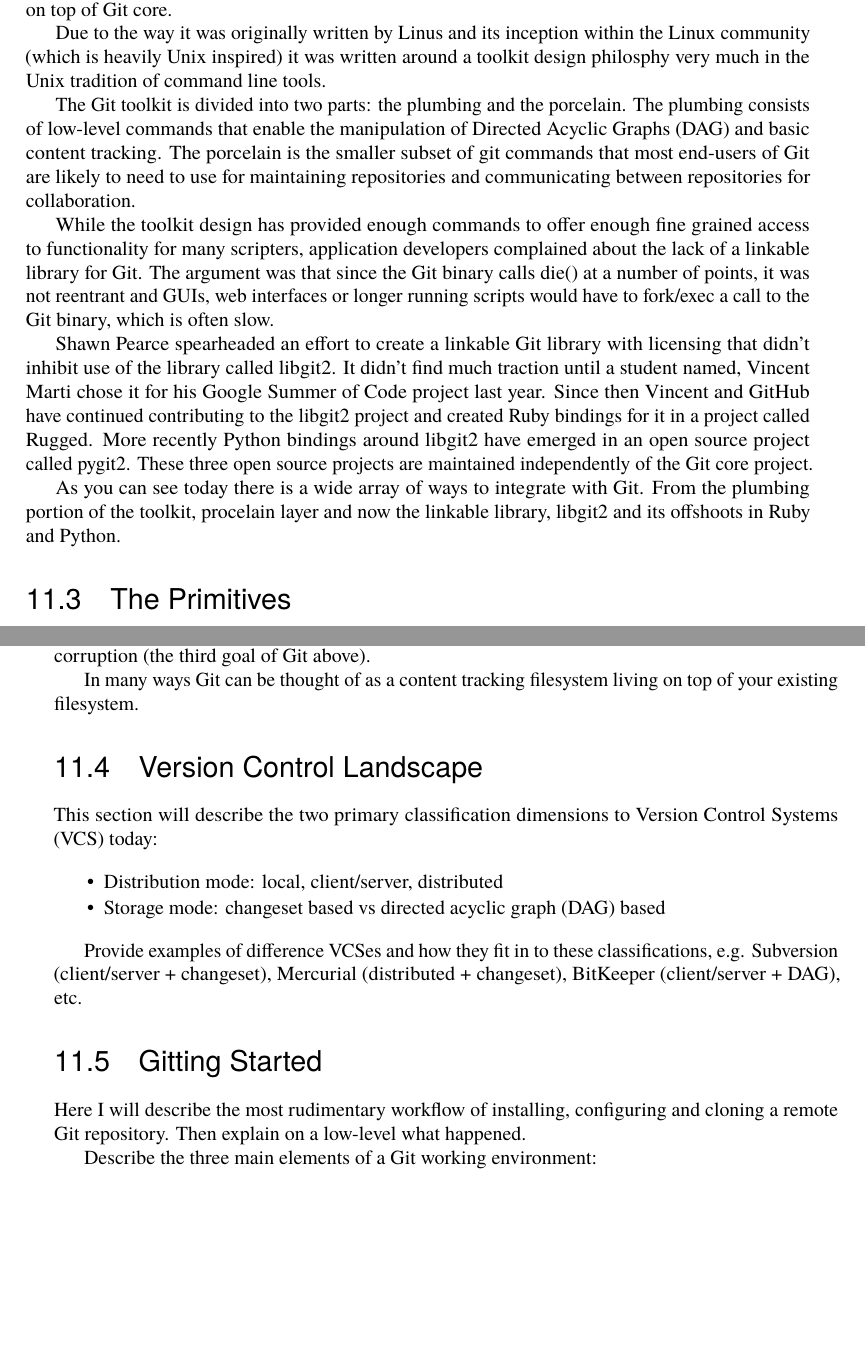
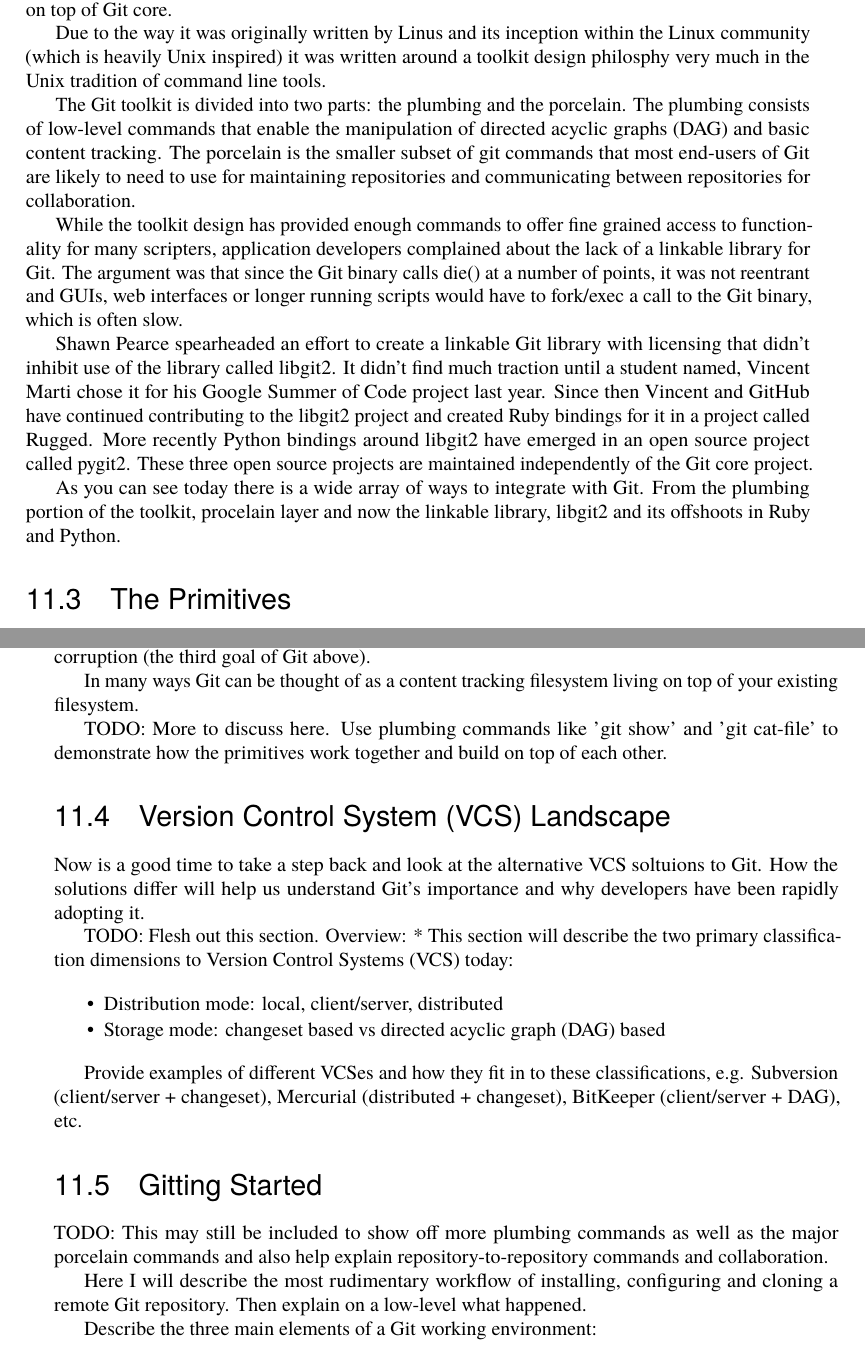
Before and after one commit to catlee/aosa-volume2, a LaTeX thesis (tex/en/aosa2.tex, which reads tex/en/git.tex): two parts of pages 28 and 29 of 104, joined at a grey line, cut so that both start at the same text, the shorter picture padded with empty space. Compiled offline with pdfLaTeX.

Commit message:
Minor edits to the 'Git' chapter
git-svn-id: http://www.aosabook.org/svn/volume2@525 dd5aa6cc-de63-413d-92ad-03a14aac4e6a

```diff
--- a/tex/en/git.tex
+++ b/tex/en/git.tex
@@ -76,12 +78,12 @@
 
 The Git toolkit is divided into two parts: the plumbing and
 the porcelain. The plumbing consists of low-level commands that enable
-the manipulation of Directed Acyclic Graphs (DAG) and basic content
+the manipulation of directed acyclic graphs (DAG) and basic content
 tracking. The porcelain is the smaller subset of git commands that most
 end-users of Git are likely to need to use for maintaining repositories and
 communicating between repositories for collaboration.
 
-While the toolkit design has provided enough commands to offer enough
+While the toolkit design has provided enough commands to offer
 fine grained access to functionality for many scripters, application developers
 complained about the lack of a linkable library for Git. The argument was
 that since the Git binary calls die() at a number of points, it was not
@@ -100,6 +102,7 @@
 As you can see today there is a wide array of ways to integrate with Git.
 From the plumbing portion of the toolkit, procelain layer and now the
 linkable library, libgit2 and its offshoots in Ruby and Python.
+\end{aosasect1}
 
 \begin{aosasect1}{The Primitives}
 
@@ -133,9 +136,19 @@
 In many ways Git can be thought of as a content tracking filesystem living on top
 of your existing filesystem.
 
-\begin{aosasect1}{Version Control Landscape}
+TODO: More to discuss here. Use plumbing commands like 'git show' and 'git cat-file'
+to demonstrate how the primitives work together and build on top of each other.
 
-This section will describe the two primary classification dimensions to
+\end{aosasect1}
+
+\begin{aosasect1}{Version Control System (VCS) Landscape}
+
+Now is a good time to take a step back and look at the alternative VCS soltuions
+to Git. How the solutions differ will help us understand Git's importance and why
+developers have been rapidly adopting it.
+
+TODO: Flesh out this section. Overview:
+* This section will describe the two primary classification dimensions to
 Version Control Systems (VCS) today:
 
 \begin{aosaitemize}
@@ -143,13 +156,17 @@
   \item Storage mode: changeset based vs directed acyclic graph (DAG) based
 \end{aosaitemize}
 
-Provide examples of difference VCSes and how they fit in to these
+Provide examples of different VCSes and how they fit in to these
 classifications, e.g. Subversion (client/server + changeset), Mercurial
 (distributed + changeset), BitKeeper (client/server + DAG), etc.
 
 \end{aosasect1}
 
 \begin{aosasect1}{Gitting Started}
+
+TODO: This may still be included to show off more plumbing commands as well as the major
+porcelain commands and also help explain repository-to-repository commands and
+collaboration.
 
 Here I will describe the most rudimentary workflow of installing, configuring
 and cloning a remote Git repository. Then explain on a low-level what happened.
```
Also changed, not shown: tex/en/git.tex (6 more changed lines).
